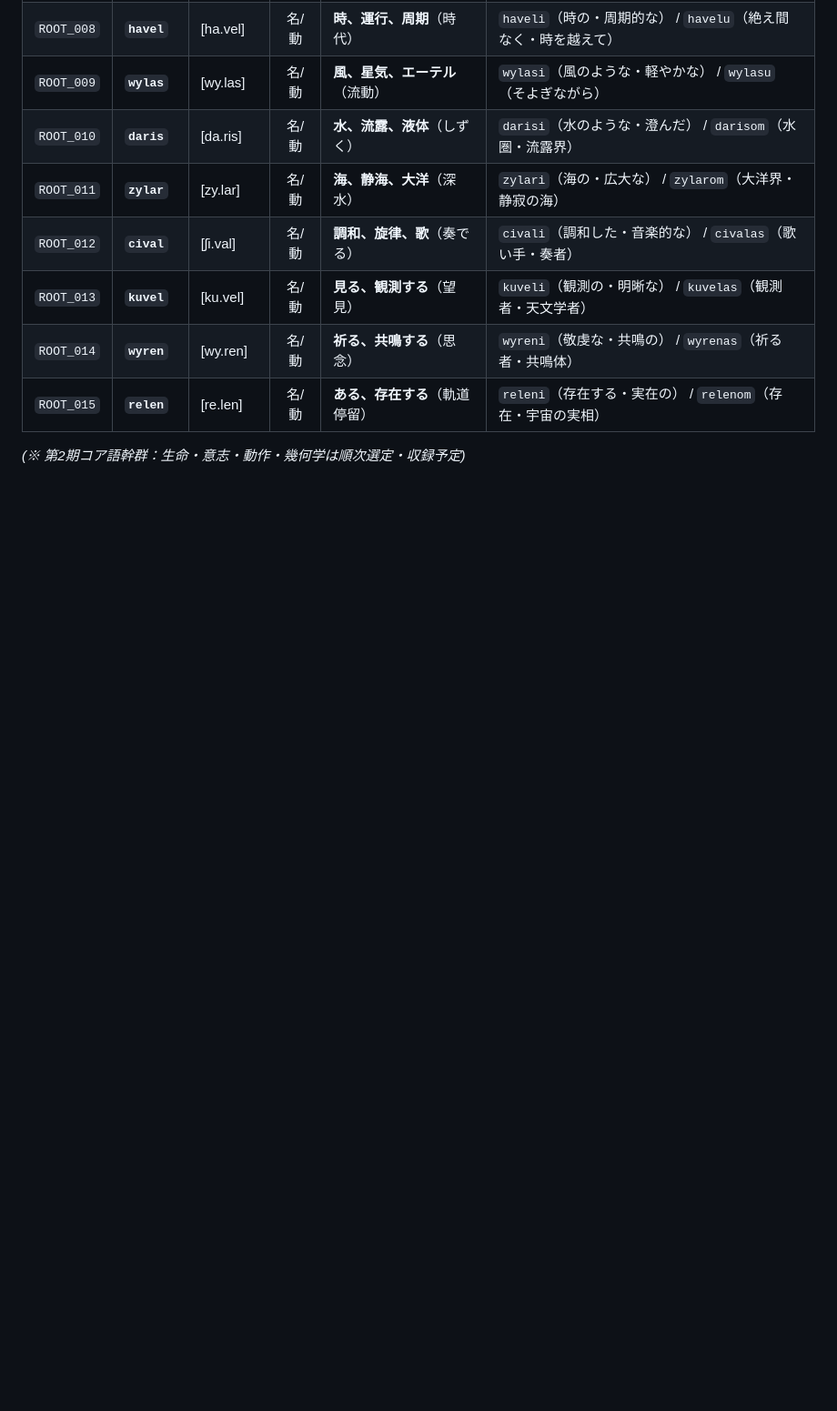
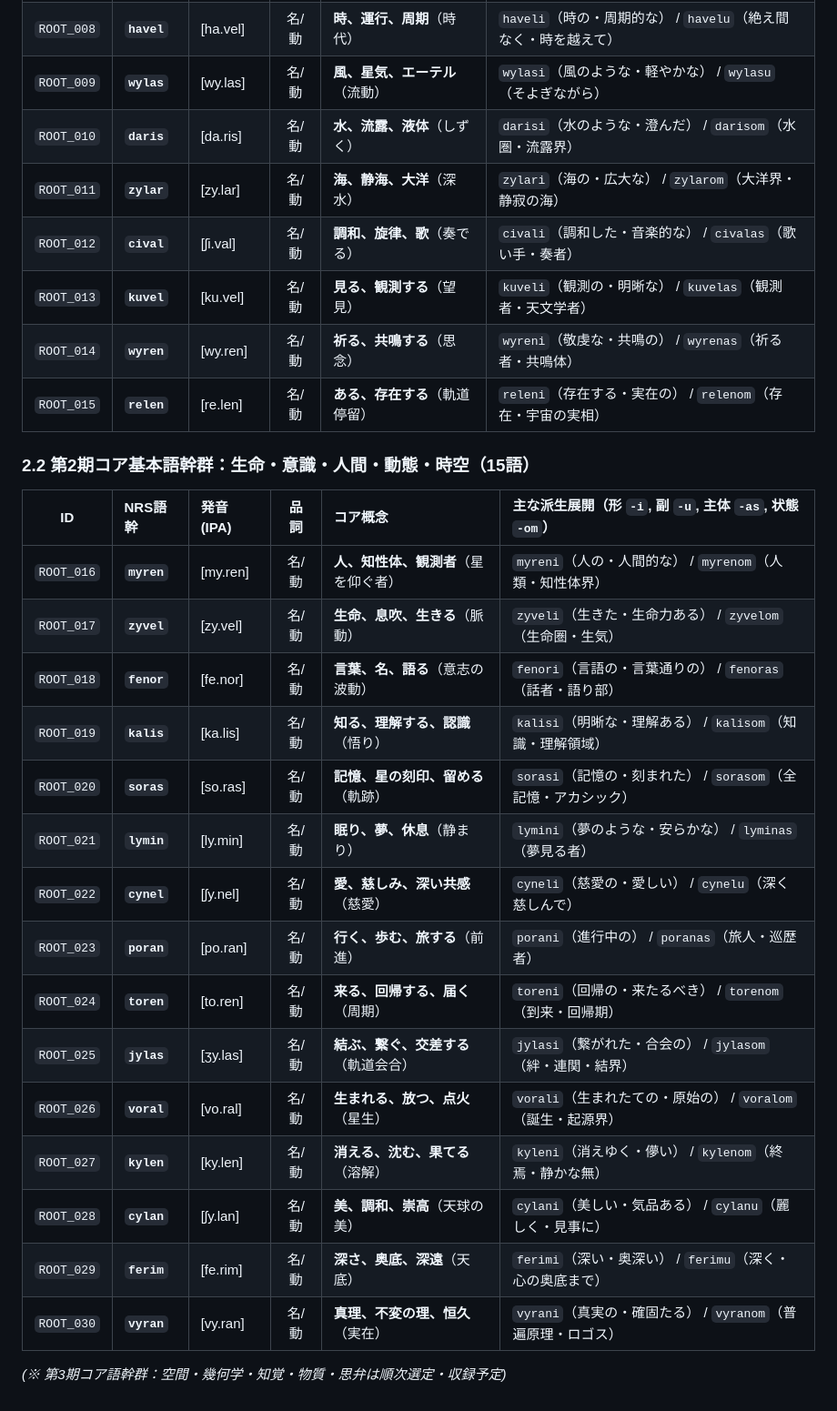
Before and after one commit to ervha/Nebulith, a Markdown page: docs/Nebulith Master Lexicon.md, the part around the change. Shown at 91% size. GitHub-like rendering; blank space fills up the shorter version.

Commit message:
feat(lexicon): register 2nd phase 15 alien-aesthetic core roots

```diff
--- a/docs/Nebulith Master Lexicon.md
+++ b/docs/Nebulith Master Lexicon.md
@@ -99,4 +99,24 @@
 | `ROOT_014` | **`wyren`** | [wy.ren] | 名/動 | **祈る、共鳴する**（思念） | `wyreni`（敬虔な・共鳴の） / `wyrenas`（祈る者・共鳴体） |
 | `ROOT_015` | **`relen`** | [re.len] | 名/動 | **ある、存在する**（軌道停留）| `releni`（存在する・実在の） / `relenom`（存在・宇宙の実相） |
 
-*(※ 第2期コア語幹群：生命・意志・動作・幾何学は順次選定・収録予定)*
+### 2.2 第2期コア基本語幹群：生命・意識・人間・動態・時空（15語）
+
+| ID | NRS語幹 | 発音 (IPA) | 品詞 | コア概念 | 主な派生展開（形 `-i`, 副 `-u`, 主体 `-as`, 状態 `-om`） |
+| :---: | :--- | :--- | :---: | :--- | :--- |
+| `ROOT_016` | **`myren`** | [my.ren] | 名/動 | **人、知性体、観測者**（星を仰ぐ者） | `myreni`（人の・人間的な） / `myrenom`（人類・知性体界） |
+| `ROOT_017` | **`zyvel`** | [zy.vel] | 名/動 | **生命、息吹、生きる**（脈動） | `zyveli`（生きた・生命力ある） / `zyvelom`（生命圏・生気） |
+| `ROOT_018` | **`fenor`** | [fe.nor] | 名/動 | **言葉、名、語る**（意志の波動） | `fenori`（言語の・言葉通りの） / `fenoras`（話者・語り部） |
+| `ROOT_019` | **`kalis`** | [ka.lis] | 名/動 | **知る、理解する、認識**（悟り） | `kalisi`（明晰な・理解ある） / `kalisom`（知識・理解領域） |
+| `ROOT_020` | **`soras`** | [so.ras] | 名/動 | **記憶、星の刻印、留める**（軌跡） | `sorasi`（記憶の・刻まれた） / `sorasom`（全記憶・アカシック） |
+| `ROOT_021` | **`lymin`** | [ly.min] | 名/動 | **眠り、夢、休息**（静まり） | `lymini`（夢のような・安らかな） / `lyminas`（夢見る者） |
+| `ROOT_022` | **`cynel`** | [ʃy.nel] | 名/動 | **愛、慈しみ、深い共感**（慈愛） | `cyneli`（慈愛の・愛しい） / `cynelu`（深く慈しんで） |
+| `ROOT_023` | **`poran`** | [po.ran] | 名/動 | **行く、歩む、旅する**（前進） | `porani`（進行中の） / `poranas`（旅人・巡歴者） |
+| `ROOT_024` | **`toren`** | [to.ren] | 名/動 | **来る、回帰する、届く**（周期） | `toreni`（回帰の・来たるべき） / `torenom`（到来・回帰期） |
+| `ROOT_025` | **`jylas`** | [ʒy.las] | 名/動 | **結ぶ、繋ぐ、交差する**（軌道会合）| `jylasi`（繋がれた・合会の） / `jylasom`（絆・連関・結界） |
+| `ROOT_026` | **`voral`** | [vo.ral] | 名/動 | **生まれる、放つ、点火**（星生） | `vorali`（生まれたての・原始の） / `voralom`（誕生・起源界） |
+| `ROOT_027` | **`kylen`** | [ky.len] | 名/動 | **消える、沈む、果てる**（溶解） | `kyleni`（消えゆく・儚い） / `kylenom`（終焉・静かな無） |
+| `ROOT_028` | **`cylan`** | [ʃy.lan] | 名/動 | **美、調和、崇高**（天球の美） | `cylani`（美しい・気品ある） / `cylanu`（麗しく・見事に） |
+| `ROOT_029` | **`ferim`** | [fe.rim] | 名/動 | **深さ、奥底、深遠**（天底） | `ferimi`（深い・奥深い） / `ferimu`（深く・心の奥底まで） |
+| `ROOT_030` | **`vyran`** | [vy.ran] | 名/動 | **真理、不変の理、恒久**（実在） | `vyrani`（真実の・確固たる） / `vyranom`（普遍原理・ロゴス） |
+
+*(※ 第3期コア語幹群：空間・幾何学・知覚・物質・思弁は順次選定・収録予定)*
```
